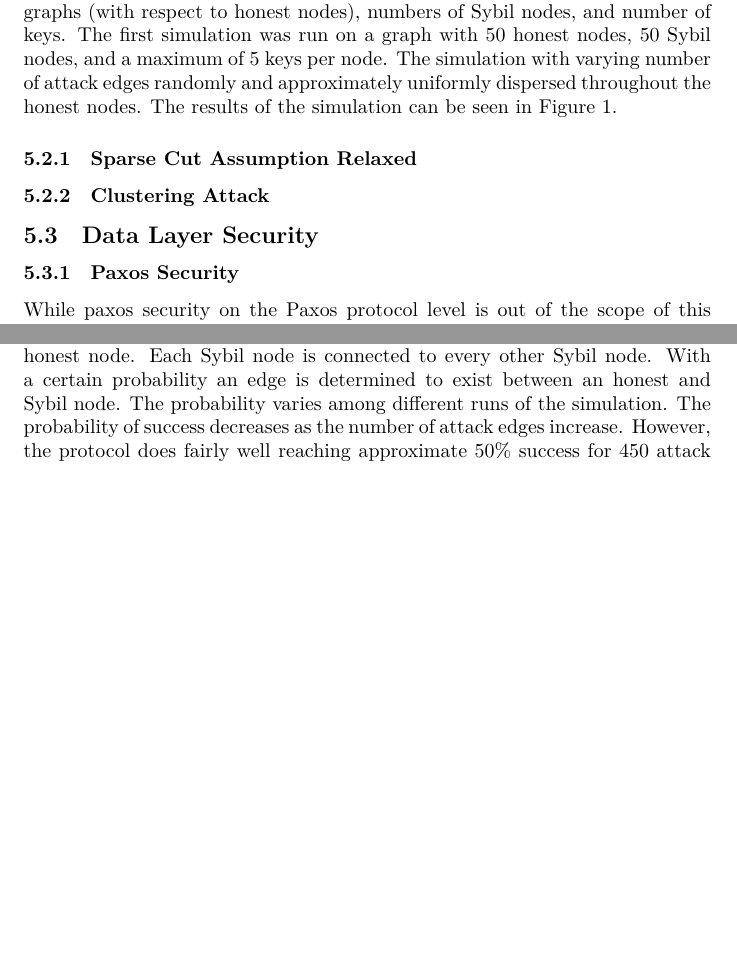
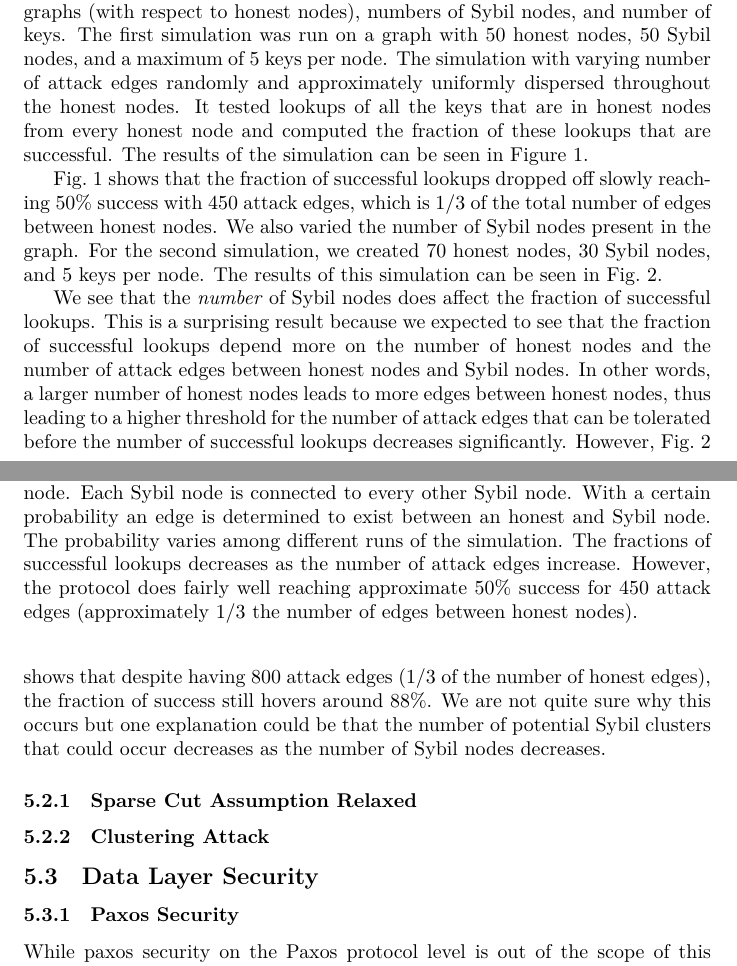
Before and after one commit to wzheng/speedy, a LaTeX document (sybil-resistant-dht-writeup/main.tex): two parts of pages 7 and 8 of 9 before the commit and two parts of pages 7 and 8 of 10 after it, joined at a grey line, cut so that both start at the same text, the shorter picture padded with empty space. Compiled offline with XeLaTeX.

Commit message:
added more graphs

```diff
--- a/sybil-resistant-dht-writeup/main.tex
+++ b/sybil-resistant-dht-writeup/main.tex
@@ -274,11 +274,13 @@ The security analysis of \sys can be broken down into the security of the routin
 
 % Include experimental results and pretty charts here that take up lots of space =D
 \subsection{Whanau Routing Layer Security}
-The main security guarantee in the routing layer of the protocol is that Whanau Lookups are successful most of the time in the presence of a large number of Sybil nodes. We tested this on multiple graphs of different numbers of well-connected graphs (with respect to honest nodes), numbers of Sybil nodes, and number of keys. The first simulation was run on a graph with $50$ honest nodes, $50$ Sybil nodes, and a maximum of $5$ keys per node. The simulation with varying number of attack edges randomly and approximately uniformly dispersed throughout the honest nodes. The results of the simulation can be seen in Figure~\ref{fig:sybilattackedges}.
+The main security guarantee in the routing layer of the protocol is that Whanau Lookups are successful most of the time in the presence of a large number of Sybil nodes. We tested this on multiple graphs of different numbers of well-connected graphs (with respect to honest nodes), numbers of Sybil nodes, and number of keys. The first simulation was run on a graph with $50$ honest nodes, $50$ Sybil nodes, and a maximum of $5$ keys per node. The simulation with varying number of attack edges randomly and approximately uniformly dispersed throughout the honest nodes. It tested lookups of all the keys that are in honest nodes from every honest node and computed the fraction of these lookups that are successful. The results of the simulation can be seen in Figure~\ref{fig:sybilattackedges}.
 
 \begin{figure}[!h]
 \centering
 \includegraphics[width=0.9\columnwidth]{sybilattackedges}
-\caption{Number of attack edges in a graph with $50$ honest nodes, $50$ Sybil nodes, and $5$ keys per node. Each honest node is connected to every other honest node. Each Sybil node is connected to every other Sybil node. With a certain probability an edge is determined to exist between an honest and Sybil node. The probability varies among different runs of the simulation. The probability of success decreases as the number of attack edges increase. However, the protocol does fairly well reaching approximate $50\%$ success for $450$ attack edges (approximately $1/3$ the number of edges between honest nodes).}
+\caption{Number of attack edges in a graph with $50$ honest nodes, $50$ Sybil nodes, and $5$ keys per node. Each honest node is connected to every other honest node. Each Sybil node is connected to every other Sybil node. With a certain probability an edge is determined to exist between an honest and Sybil node. The probability varies among different runs of the simulation. The fractions of successful lookups decreases as the number of attack edges increase. However, the protocol does fairly well reaching approximate $50\%$ success for $450$ attack edges (approximately $1/3$ the number of edges between honest nodes).}
 \label{fig:sybilattackedges}
 \end{figure}
+
+Fig.~\ref{fig:sybilattackedges} shows that the fraction of successful lookups dropped off slowly reaching $50\%$ success with $450$ attack edges, which is $1/3$ of the total number of edges between honest nodes. We also varied the number of Sybil nodes present in the graph. For the second simulation, we created $70$ honest nodes, $30$ Sybil nodes, and $5$ keys per node. The results of this simulation can be seen in Fig.~\ref{fig:sybilattackedges30}.
@@ -285,3 +292,7 @@ The main security guarantee in the routing layer of the protocol is that Whanau
+\label{fig:sybilattackedges30}
+\end{figure}
+
+We see that the \emph{number} of Sybil nodes does affect the fraction of successful lookups. This is a surprising result because we expected to see that the fraction of successful lookups depend more on the number of honest nodes and the number of attack edges between honest nodes and Sybil nodes. In other words, a larger number of honest nodes leads to more edges between honest nodes, thus leading to a higher threshold for the number of attack edges that can be tolerated before the number of successful lookups decreases significantly. However, Fig.~\ref{fig:sybilattackedges30} shows that despite having $800$ attack edges ($1/3$ of the number of honest edges), the fraction of success still hovers around $88\%$. We are not quite sure why this occurs but one explanation could be that the number of potential Sybil clusters that could occur decreases as the number of Sybil nodes decreases.
 
 \subsubsection{Sparse Cut Assumption Relaxed}
 
```
Also changed, not shown: sybil-resistant-dht-writeup/main.pdf, sybil-resistant-dht-writeup/sybilattackedges30.png (added), sybil-resistant-dht-writeup/main.tex (5 more changed lines), 2 other files.
